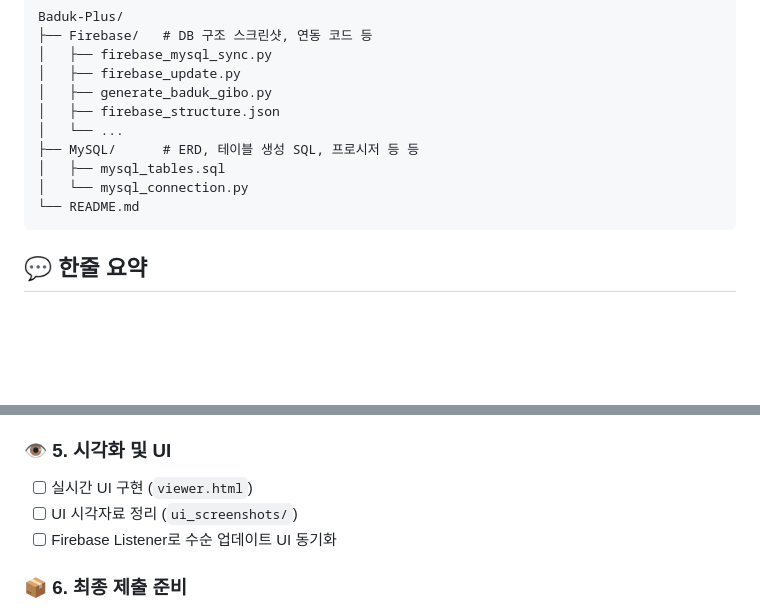
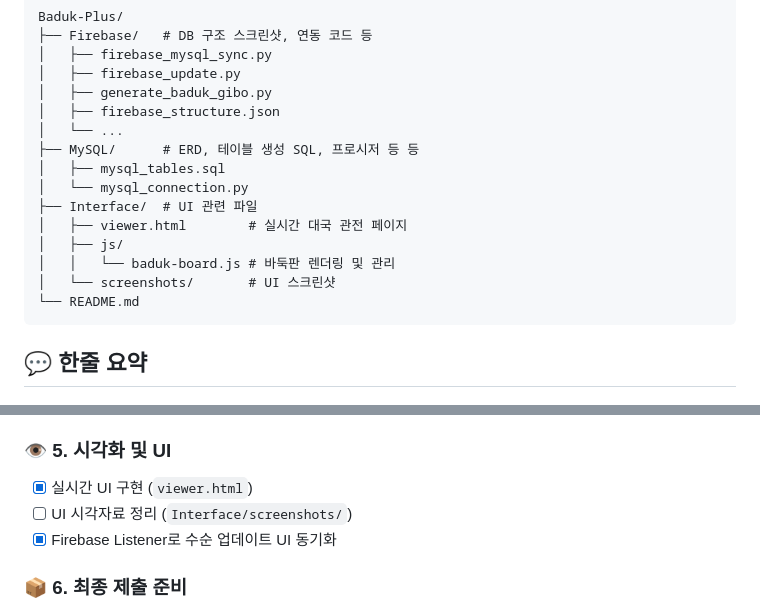
Before and after one commit to imsang27/Baduk-Plus, a Markdown page: README.md, 2 parts joined by grey strips. Drawn GitHub-style; blank space fills up the shorter version.

Commit message:
docs: README.md 업데이트 및 UI 관련 파일 추가
- README.md에 UI 관련 파일 구조를 추가하여 프로젝트의 구성 요소를 명확히 함
- 실시간 대국 관전 페이지와 관련된 파일 및 스크린샷 디렉토리를 포함하여 사용자 이해도를 높임

````diff
--- a/README.md
+++ b/README.md
@@ -63,6 +63,11 @@ Baduk-Plus/
 ├── MySQL/      # ERD, 테이블 생성 SQL, 프로시저 등 등
 │   ├── mysql_tables.sql
 │   └── mysql_connection.py
+├── Interface/  # UI 관련 파일
+│   ├── viewer.html        # 실시간 대국 관전 페이지
+│   ├── js/
+│   │   └── baduk-board.js # 바둑판 렌더링 및 관리
+│   └── screenshots/       # UI 스크린샷
 └── README.md
 ```
 
@@ -98,9 +103,9 @@ Baduk-Plus/
   - [x] 실시간 데이터 변경 감지 및 동기화 구현
 
 ### 👁️ 5. 시각화 및 UI
-- [ ] 실시간 UI 구현 (`viewer.html`)
-- [ ] UI 시각자료 정리 (`ui_screenshots/`)
-- [ ] Firebase Listener로 수순 업데이트 UI 동기화
+- [x] 실시간 UI 구현 (`viewer.html`)
+- [ ] UI 시각자료 정리 (`Interface/screenshots/`)
+- [x] Firebase Listener로 수순 업데이트 UI 동기화
 
 ### 📦 6. 최종 제출 준비
 - [ ] 전체 프로젝트 압축(zip)
````
